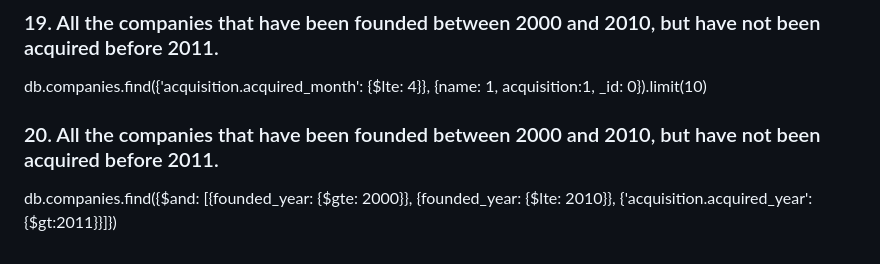
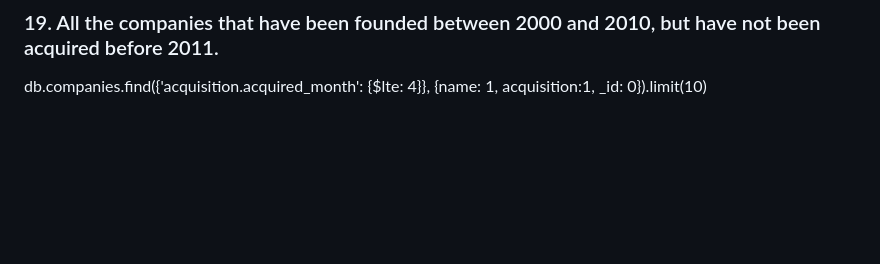
Before and after one commit to ironhack-labs/lab-advance-querying-mongo, a Markdown page: queries.md, the part around the change. Rendered like a GitHub page; blank space fills up the shorter version.

Commit message:
Finished

```diff
--- a/queries.md
+++ b/queries.md
@@ -101,9 +101,3 @@ db.companies.find({$and: [{'acquisition.price_currency_code': 'EUR'}, {'acquisit
 
 <!-- Your Code Goes Here -->
 db.companies.find({'acquisition.acquired_month': {$lte: 4}}, {name: 1, acquisition:1, _id: 0}).limit(10)
-
-
-### 20. All the companies that have been founded between 2000 and 2010, but have not been acquired before 2011.
-
-<!-- Your Code Goes Here -->
-db.companies.find({$and: [{founded_year: {$gte: 2000}}, {founded_year: {$lte: 2010}}, {'acquisition.acquired_year':{$gt:2011}}]})
```
